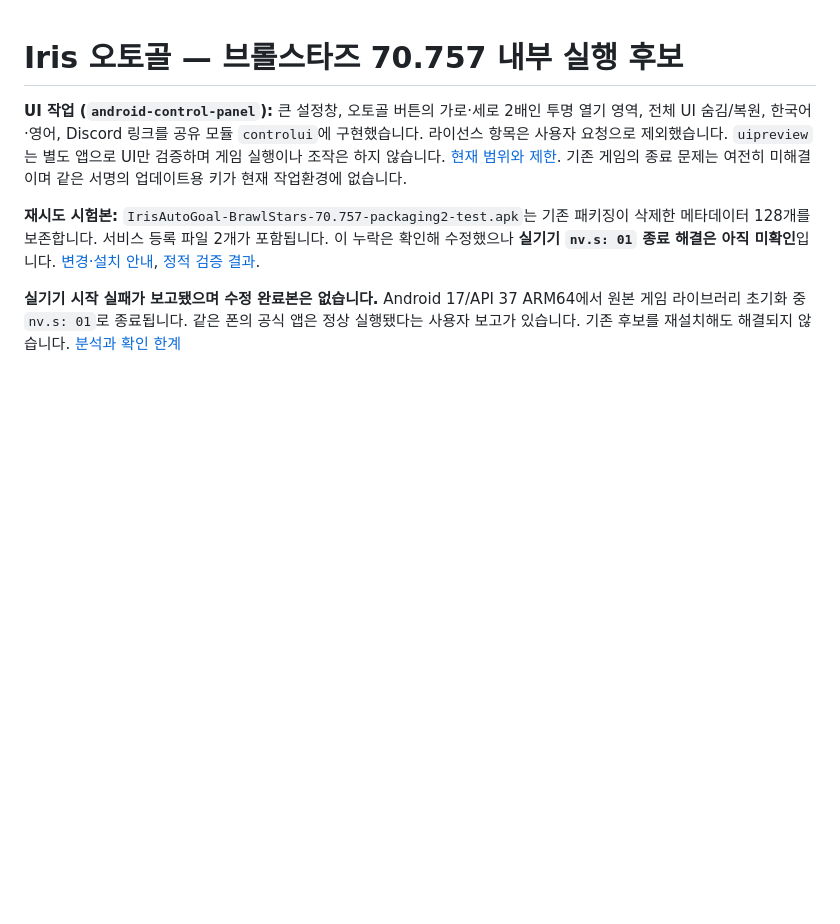
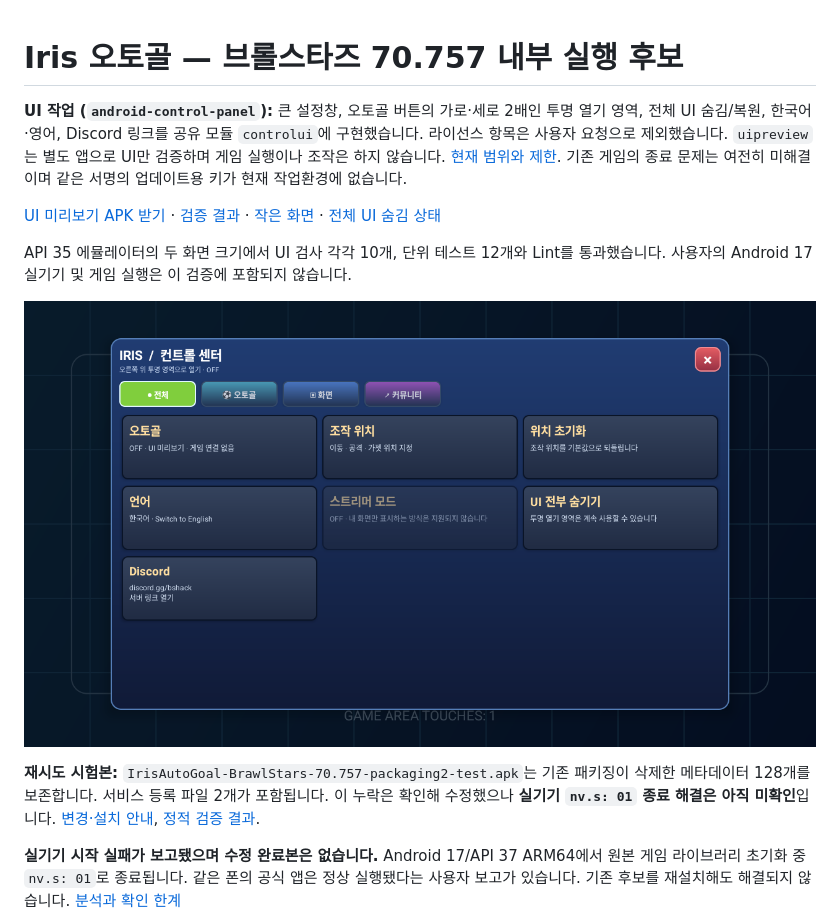
Before and after one commit to jungeunchan0806/irisai-updates, a Markdown page: README.md, the part around the change. Drawn GitHub-style; pictures changed too: docs/control-panel/wide-panel-ko.png (added); blank space fills up the shorter version.

Commit message:
Document verified UI preview screenshots and unresolved game startup limits

```diff
--- a/README.md
+++ b/README.md
@@ -1,6 +1,12 @@
 # Iris 오토골 — 브롤스타즈 70.757 내부 실행 후보
 
 **UI 작업 (`android-control-panel`):** 큰 설정창, 오토골 버튼의 가로·세로 2배인 투명 열기 영역, 전체 UI 숨김/복원, 한국어·영어, Discord 링크를 공유 모듈 `controlui`에 구현했습니다. 라이선스 항목은 사용자 요청으로 제외했습니다. `uipreview`는 별도 앱으로 UI만 검증하며 게임 실행이나 조작은 하지 않습니다. [현재 범위와 제한](ui-distribution/RELEASE-KO.md). 기존 게임의 종료 문제는 여전히 미해결이며 같은 서명의 업데이트용 키가 현재 작업환경에 없습니다.
+
+[UI 미리보기 APK 받기](https://github.com/jungeunchan0806/irisai-updates/releases/tag/android-control-panel-preview1) · [검증 결과](investigation/control-panel-validation.json) · [작은 화면](docs/control-panel/compact-panel-ko.png) · [전체 UI 숨김 상태](docs/control-panel/wide-hidden.png)
+
+API 35 에뮬레이터의 두 화면 크기에서 UI 검사 각각 10개, 단위 테스트 12개와 Lint를 통과했습니다. 사용자의 Android 17 실기기 및 게임 실행은 이 검증에 포함되지 않습니다.
+
+![별도 UI 미리보기의 한국어 메뉴](docs/control-panel/wide-panel-ko.png)
 
 **재시도 시험본:** `IrisAutoGoal-BrawlStars-70.757-packaging2-test.apk`는 기존 패키징이 삭제한 메타데이터 128개를 보존합니다. 서비스 등록 파일 2개가 포함됩니다. 이 누락은 확인해 수정했으나 **실기기 `nv.s: 01` 종료 해결은 아직 미확인**입니다. [변경·설치 안내](distribution/packaging2/RELEASE-SECTION-KO.md), [정적 검증 결과](investigation/packaging2-validation.json).
 
```
Also changed, not shown: docs/control-panel/compact-panel-ko.png (added), docs/control-panel/wide-hidden.png (added), 1 other file.
